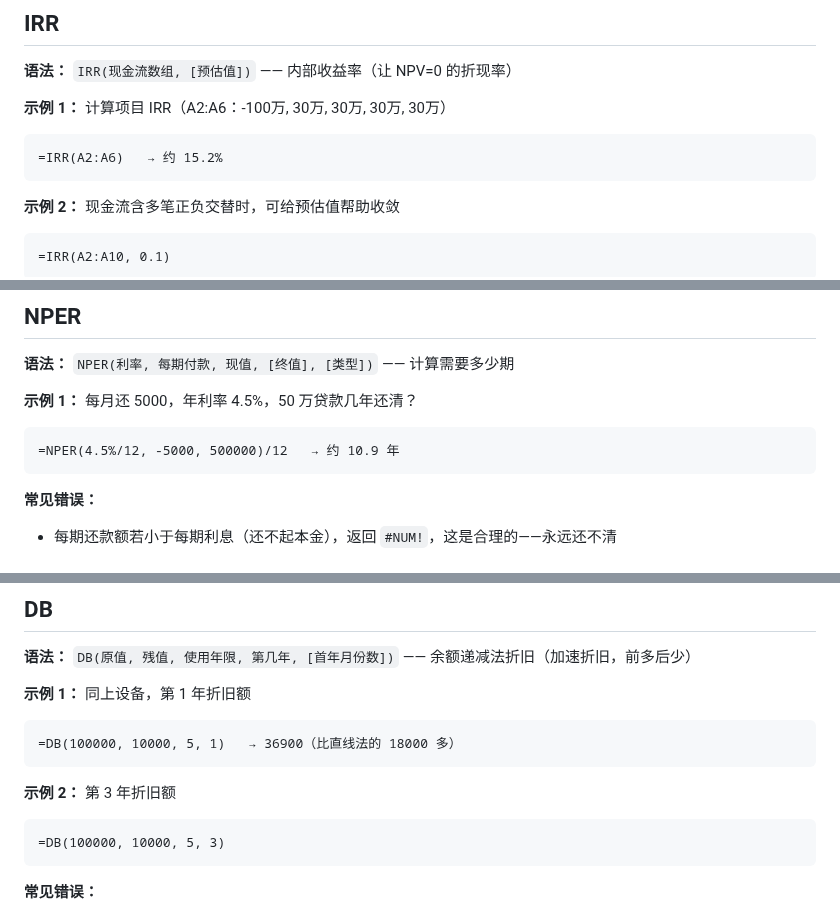
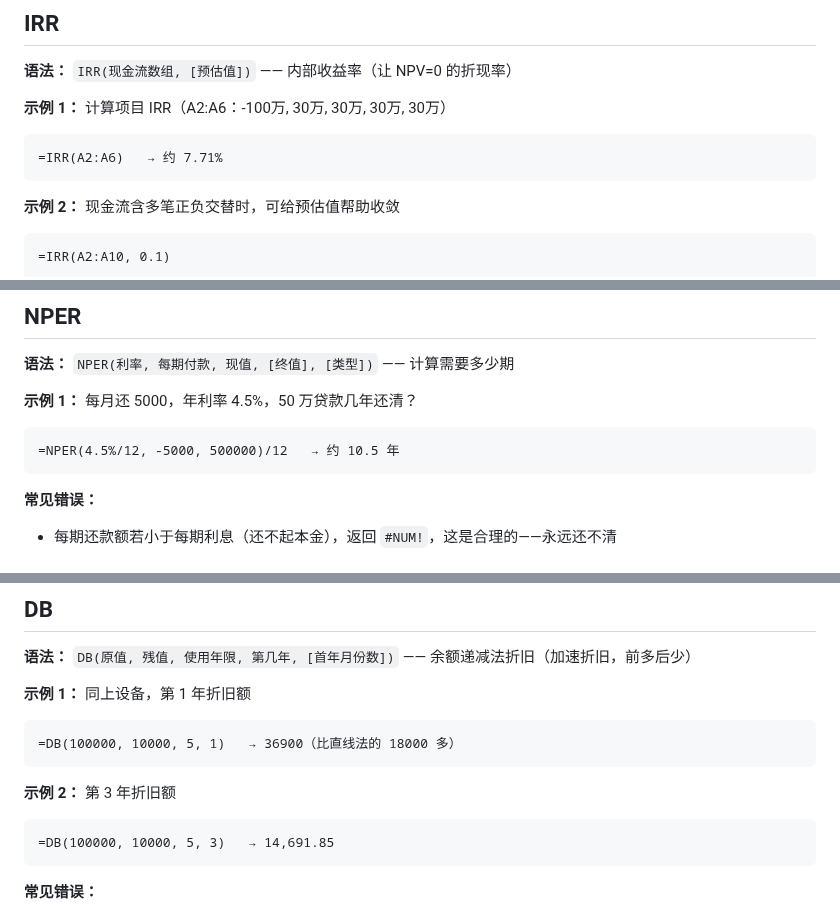
Before and after one commit to curzydj8/excel-tutorial, a Markdown page: docs/functions/07-financial.md, 3 parts joined by grey strips. Rendered like a GitHub page.

````diff
--- a/docs/functions/07-financial.md
+++ b/docs/functions/07-financial.md
@@ -89,7 +89,7 @@
 
 **示例 1：** 计算项目 IRR（A2:A6：-100万, 30万, 30万, 30万, 30万）
 ```
-=IRR(A2:A6)   → 约 15.2%
+=IRR(A2:A6)   → 约 7.71%
 ```
 
 **示例 2：** 现金流含多笔正负交替时，可给预估值帮助收敛
@@ -127,7 +127,7 @@
 
 **示例 1：** 每月还 5000，年利率 4.5%，50 万贷款几年还清？
 ```
-=NPER(4.5%/12, -5000, 500000)/12   → 约 10.9 年
+=NPER(4.5%/12, -5000, 500000)/12   → 约 10.5 年
 ```
 
 **常见错误：**
@@ -160,7 +160,7 @@
 
 **示例 2：** 第 3 年折旧额
 ```
-=DB(100000, 10000, 5, 3)
+=DB(100000, 10000, 5, 3)   → 14,691.85
 ```
 
 **常见错误：**
````
Also changed, not shown: other parts of docs/functions/07-financial.md (+5 -5 lines).
